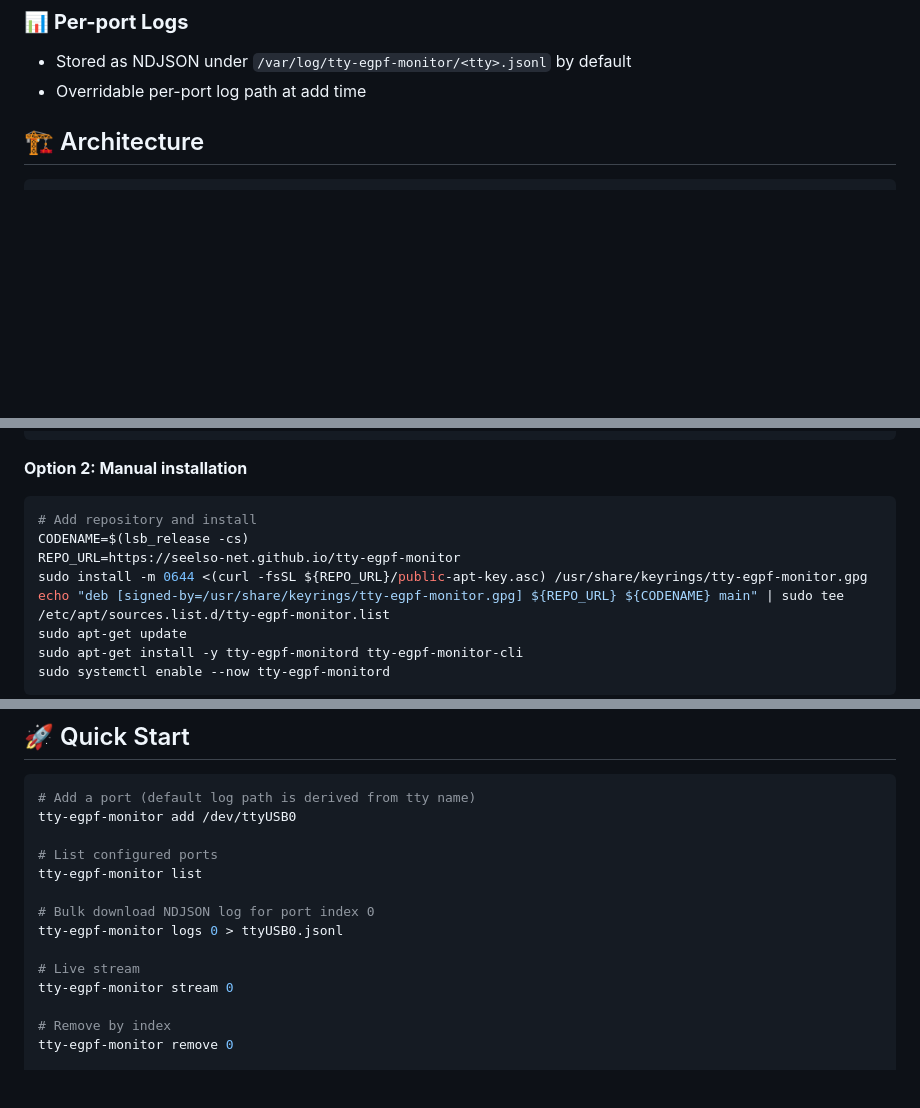
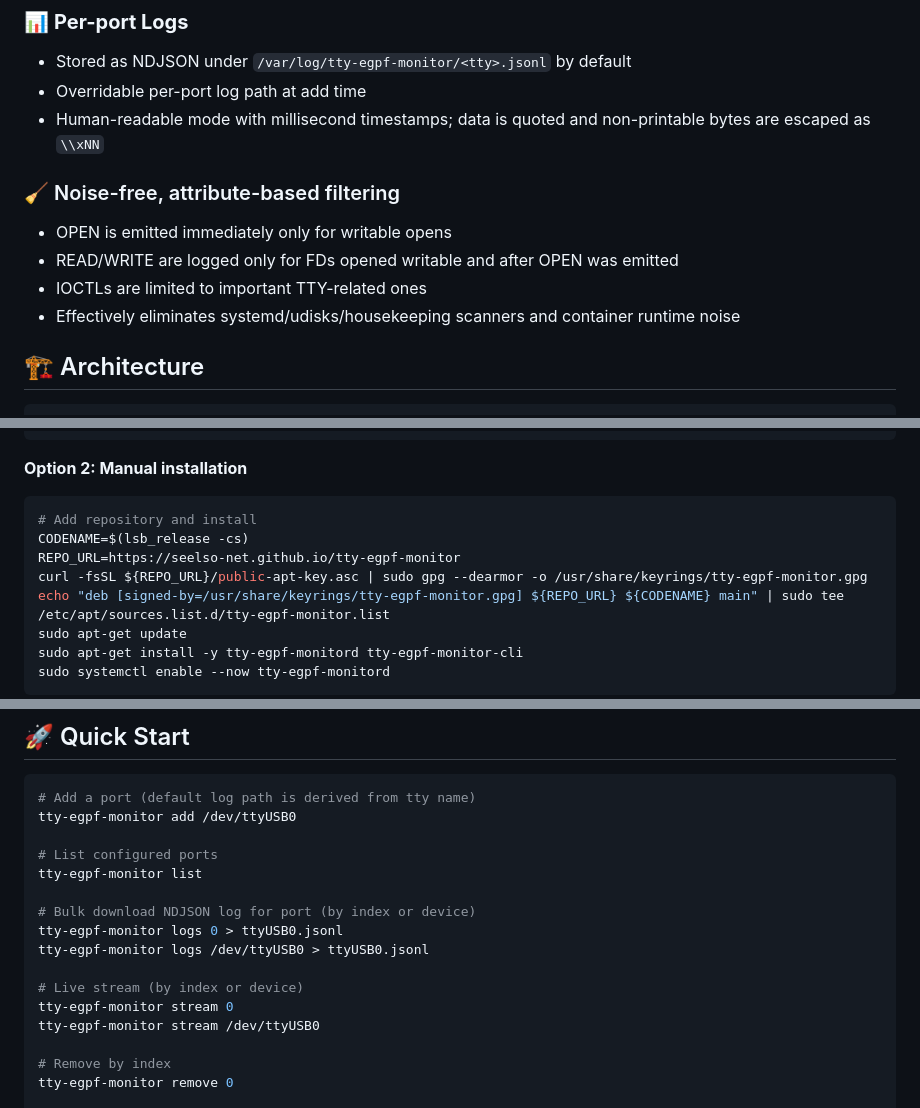
Before and after one commit to seelso-net/tty-egpf-monitor, a Markdown page: README.md, 3 parts joined by grey strips. Drawn GitHub-style; blank space fills up the shorter version.

Commit message:
docs: refresh README/INSTALLATION with device-name usage, noise filtering, and apt key dearmor flow

```diff
--- a/README.md
+++ b/README.md
@@ -24,6 +24,13 @@ A sophisticated real-time serial port monitoring tool that combines the power of
 ### 📊 **Per-port Logs**
 - Stored as NDJSON under `/var/log/tty-egpf-monitor/<tty>.jsonl` by default
 - Overridable per-port log path at add time
+- Human-readable mode with millisecond timestamps; data is quoted and non-printable bytes are escaped as `\\xNN`
+
+### 🧹 Noise-free, attribute-based filtering
+- OPEN is emitted immediately only for writable opens
+- READ/WRITE are logged only for FDs opened writable and after OPEN was emitted
+- IOCTLs are limited to important TTY-related ones
+- Effectively eliminates systemd/udisks/housekeeping scanners and container runtime noise
 
 ## 🏗️ Architecture
 
@@ -48,7 +55,7 @@ curl -fsSL https://raw.githubusercontent.com/seelso-net/tty-egpf-monitor/main/in
 # Add repository and install
 CODENAME=$(lsb_release -cs)
 REPO_URL=https://seelso-net.github.io/tty-egpf-monitor
-sudo install -m 0644 <(curl -fsSL ${REPO_URL}/public-apt-key.asc) /usr/share/keyrings/tty-egpf-monitor.gpg
+curl -fsSL ${REPO_URL}/public-apt-key.asc | sudo gpg --dearmor -o /usr/share/keyrings/tty-egpf-monitor.gpg
 echo "deb [signed-by=/usr/share/keyrings/tty-egpf-monitor.gpg] ${REPO_URL} ${CODENAME} main" | sudo tee /etc/apt/sources.list.d/tty-egpf-monitor.list
 sudo apt-get update
 sudo apt-get install -y tty-egpf-monitord tty-egpf-monitor-cli
@@ -106,11 +113,13 @@ tty-egpf-monitor add /dev/ttyUSB0
 # List configured ports
 tty-egpf-monitor list
 
-# Bulk download NDJSON log for port index 0
+# Bulk download NDJSON log for port (by index or device)
 tty-egpf-monitor logs 0 > ttyUSB0.jsonl
+tty-egpf-monitor logs /dev/ttyUSB0 > ttyUSB0.jsonl
 
-# Live stream
+# Live stream (by index or device)
 tty-egpf-monitor stream 0
+tty-egpf-monitor stream /dev/ttyUSB0
 
 # Remove by index
 tty-egpf-monitor remove 0
```
Also changed, not shown: other parts of README.md (+2 -0 lines), INSTALLATION.md (+15 -18 lines).
